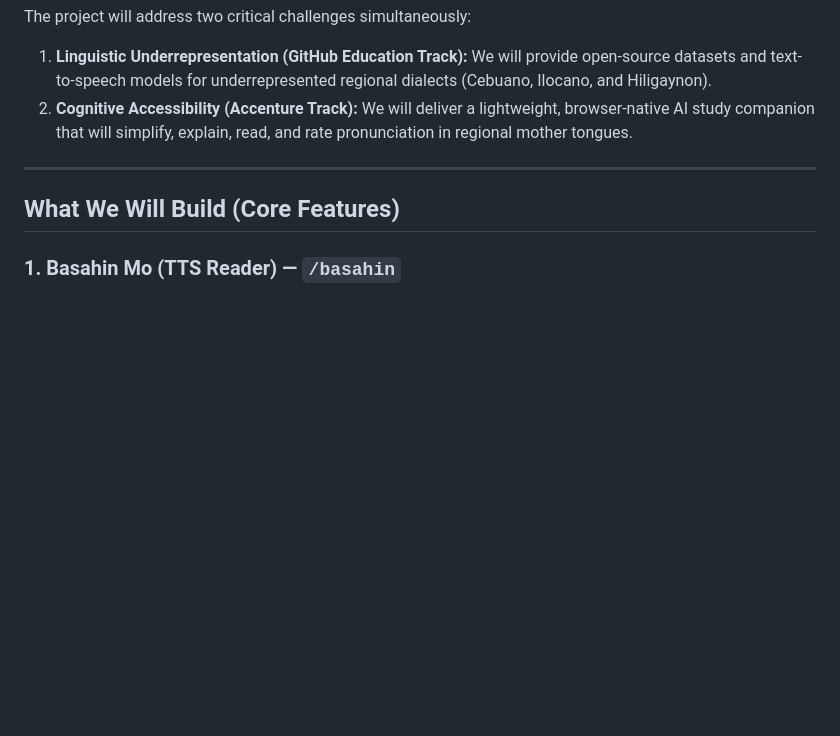
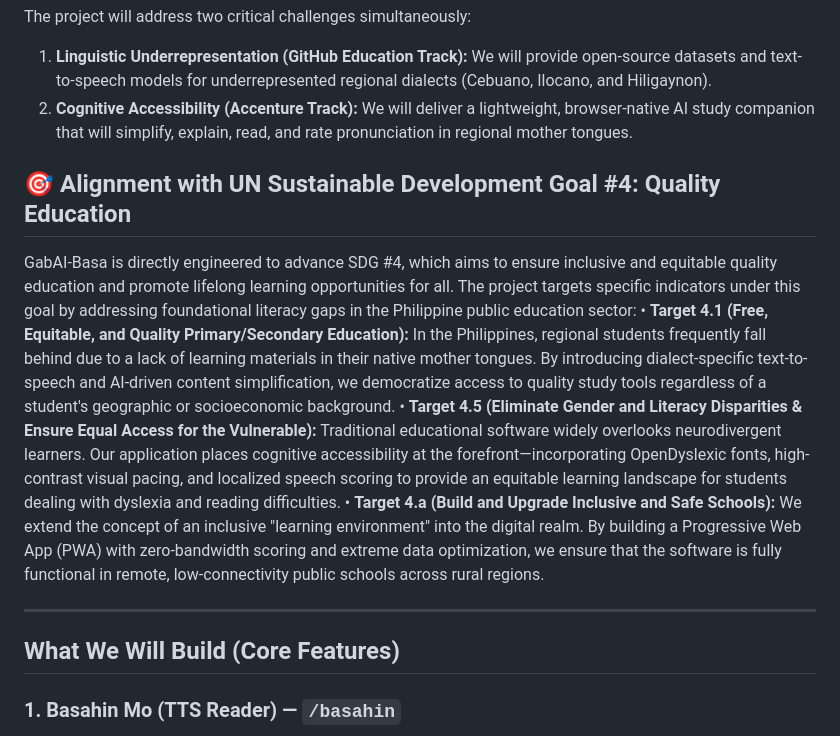
Before and after one commit to jc-gt3rs/muralla, a Markdown page: README.md, the part around the change. Rendered like a GitHub page; blank space fills up the shorter version.

Commit message:
Enhance README with SDG #4 alignment details
Added alignment with UN Sustainable Development Goal #4, detailing how the project addresses quality education and literacy gaps in the Philippines.

```diff
--- a/README.md
+++ b/README.md
@@ -17,6 +17,12 @@ We have chosen **Accenture Case 2** (AI-Powered Study Companion), but our compre
 The project will address two critical challenges simultaneously:
 1. **Linguistic Underrepresentation (GitHub Education Track):** We will provide open-source datasets and text-to-speech models for underrepresented regional dialects (Cebuano, Ilocano, and Hiligaynon).
 2. **Cognitive Accessibility (Accenture Track):** We will deliver a lightweight, browser-native AI study companion that will simplify, explain, read, and rate pronunciation in regional mother tongues.
+
+## 🎯 Alignment with UN Sustainable Development Goal #4: Quality Education
+GabAI-Basa is directly engineered to advance SDG #4, which aims to ensure inclusive and equitable quality education and promote lifelong learning opportunities for all. The project targets specific indicators under this goal by addressing foundational literacy gaps in the Philippine public education sector:
+•	**Target 4.1 (Free, Equitable, and Quality Primary/Secondary Education):** In the Philippines, regional students frequently fall behind due to a lack of learning materials in their native mother tongues. By introducing dialect-specific text-to-speech and AI-driven content simplification, we democratize access to quality study tools regardless of a student's geographic or socioeconomic background.
+•	**Target 4.5 (Eliminate Gender and Literacy Disparities & Ensure Equal Access for the Vulnerable):** Traditional educational software widely overlooks neurodivergent learners. Our application places cognitive accessibility at the forefront—incorporating OpenDyslexic fonts, high-contrast visual pacing, and localized speech scoring to provide an equitable learning landscape for students dealing with dyslexia and reading difficulties.
+•	**Target 4.a (Build and Upgrade Inclusive and Safe Schools):** We extend the concept of an inclusive "learning environment" into the digital realm. By building a Progressive Web App (PWA) with zero-bandwidth scoring and extreme data optimization, we ensure that the software is fully functional in remote, low-connectivity public schools across rural regions.
 
 ---
 
```
